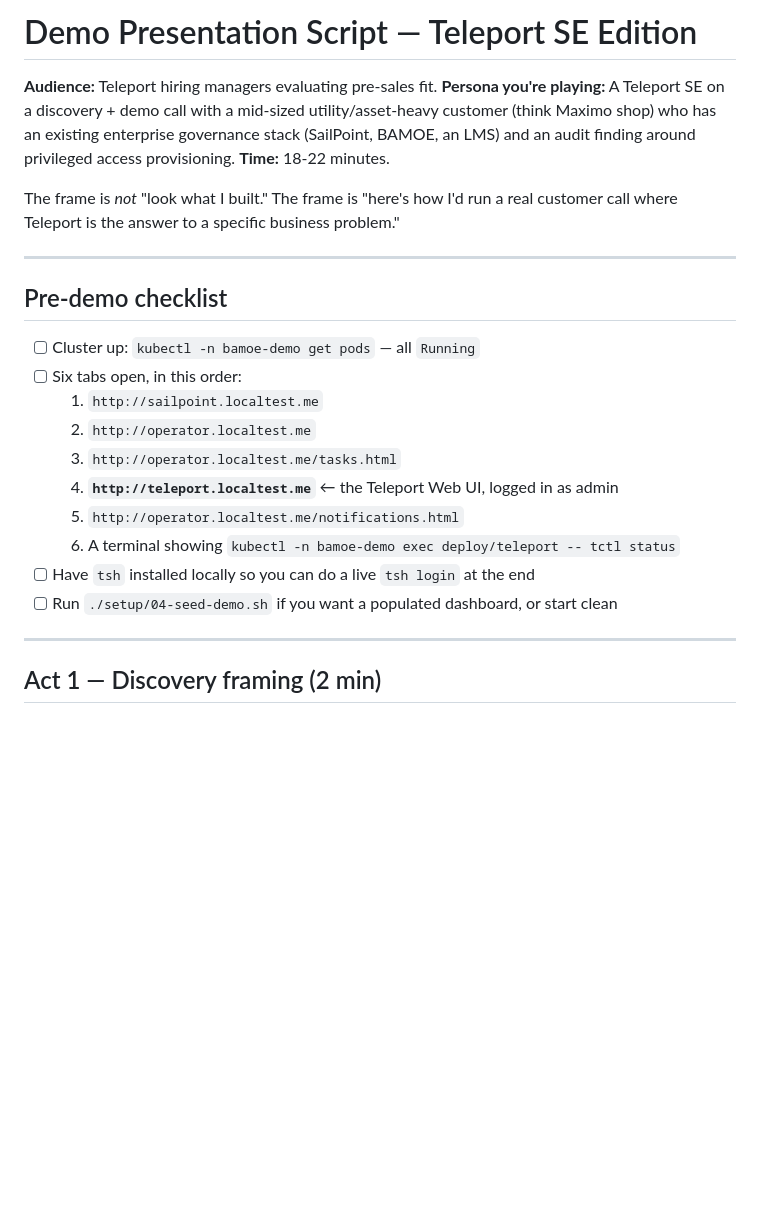
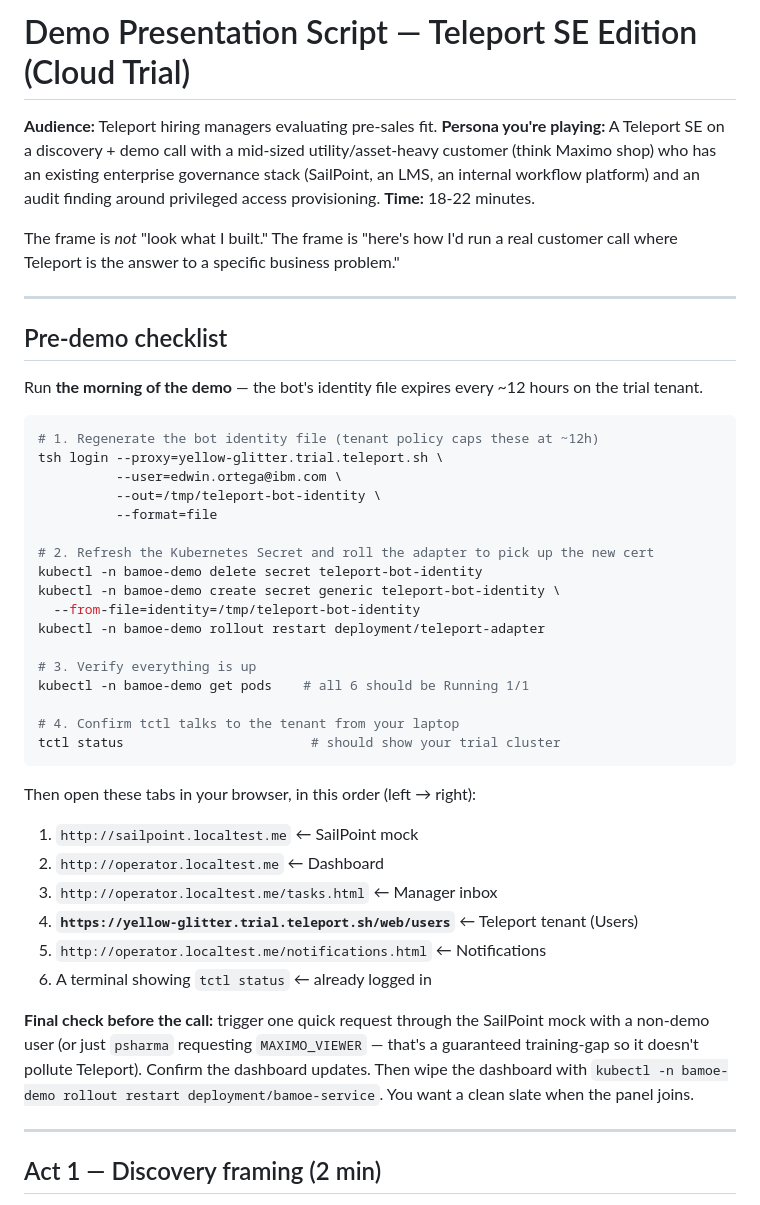
Before and after one commit to webyacusa/teleport-demo, a Markdown page: docs/DEMO-SCRIPT.md, the part around one of its changes. Drawn GitHub-style; blank space fills up the shorter version.

Commit message:
added reset, amended demo script

````diff
--- a/docs/DEMO-SCRIPT.md
+++ b/docs/DEMO-SCRIPT.md
@@ -1,7 +1,7 @@
-# Demo Presentation Script — Teleport SE Edition
+# Demo Presentation Script — Teleport SE Edition (Cloud Trial)
 
 **Audience:** Teleport hiring managers evaluating pre-sales fit.
-**Persona you're playing:** A Teleport SE on a discovery + demo call with a mid-sized utility/asset-heavy customer (think Maximo shop) who has an existing enterprise governance stack (SailPoint, BAMOE, an LMS) and an audit finding around privileged access provisioning.
+**Persona you're playing:** A Teleport SE on a discovery + demo call with a mid-sized utility/asset-heavy customer (think Maximo shop) who has an existing enterprise governance stack (SailPoint, an LMS, an internal workflow platform) and an audit finding around privileged access provisioning.
 **Time:** 18-22 minutes.
 
 The frame is *not* "look what I built." The frame is "here's how I'd run a real customer call where Teleport is the answer to a specific business problem."
@@ -10,16 +10,38 @@ The frame is *not* "look what I built." The frame is "here's how I'd run a real
 
 ## Pre-demo checklist
 
-- [ ] Cluster up: `kubectl -n bamoe-demo get pods` — all `Running`
-- [ ] Six tabs open, in this order:
-  1. `http://sailpoint.localtest.me`
-  2. `http://operator.localtest.me`
-  3. `http://operator.localtest.me/tasks.html`
-  4. **`http://teleport.localtest.me`** ← the Teleport Web UI, logged in as admin
-  5. `http://operator.localtest.me/notifications.html`
-  6. A terminal showing `kubectl -n bamoe-demo exec deploy/teleport -- tctl status`
-- [ ] Have `tsh` installed locally so you can do a live `tsh login` at the end
-- [ ] Run `./setup/04-seed-demo.sh` if you want a populated dashboard, or start clean
+Run **the morning of the demo** — the bot's identity file expires every ~12 hours on the trial tenant.
+
+```bash
+# 1. Regenerate the bot identity file (tenant policy caps these at ~12h)
+tsh login --proxy=yellow-glitter.trial.teleport.sh \
+          --user=edwin.ortega@ibm.com \
+          --out=/tmp/teleport-bot-identity \
+          --format=file
+
+# 2. Refresh the Kubernetes Secret and roll the adapter to pick up the new cert
+kubectl -n bamoe-demo delete secret teleport-bot-identity
+kubectl -n bamoe-demo create secret generic teleport-bot-identity \
+  --from-file=identity=/tmp/teleport-bot-identity
+kubectl -n bamoe-demo rollout restart deployment/teleport-adapter
+
+# 3. Verify everything is up
+kubectl -n bamoe-demo get pods    # all 6 should be Running 1/1
+
+# 4. Confirm tctl talks to the tenant from your laptop
+tctl status                        # should show your trial cluster
+```
+
+Then open these tabs in your browser, in this order (left → right):
+
+1. `http://sailpoint.localtest.me`                              ← SailPoint mock
+2. `http://operator.localtest.me`                               ← Dashboard
+3. `http://operator.localtest.me/tasks.html`                    ← Manager inbox
+4. **`https://yellow-glitter.trial.teleport.sh/web/users`**     ← Teleport tenant (Users)
+5. `http://operator.localtest.me/notifications.html`            ← Notifications
+6. A terminal showing `tctl status`                             ← already logged in
+
+**Final check before the call:** trigger one quick request through the SailPoint mock with a non-demo user (or just `psharma` requesting `MAXIMO_VIEWER` — that's a guaranteed training-gap so it doesn't pollute Teleport). Confirm the dashboard updates. Then wipe the dashboard with `kubectl -n bamoe-demo rollout restart deployment/bamoe-service`. You want a clean slate when the panel joins.
 
 ---
 
````
Also changed, not shown: other parts of docs/DEMO-SCRIPT.md (+48 -36 lines).
